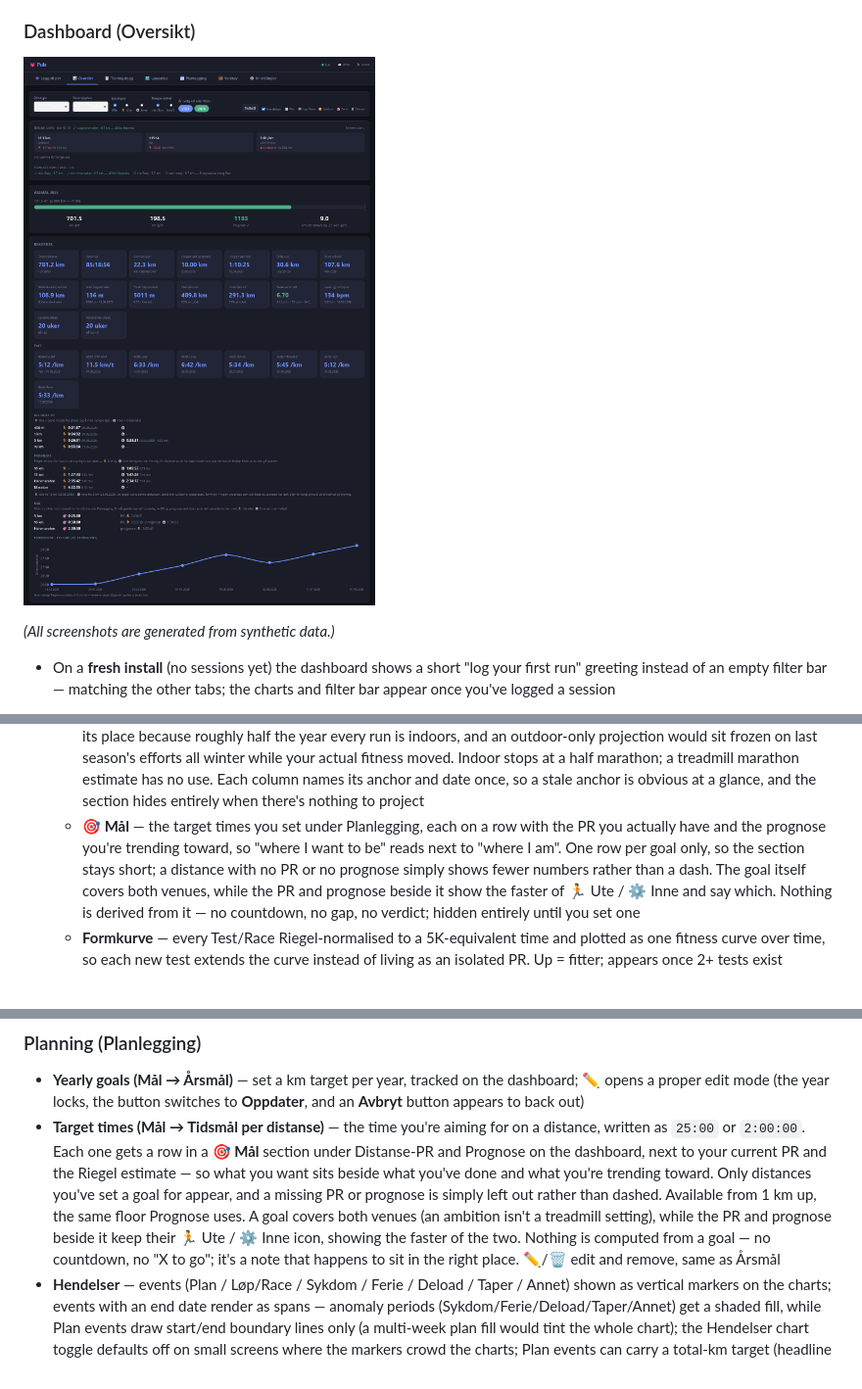
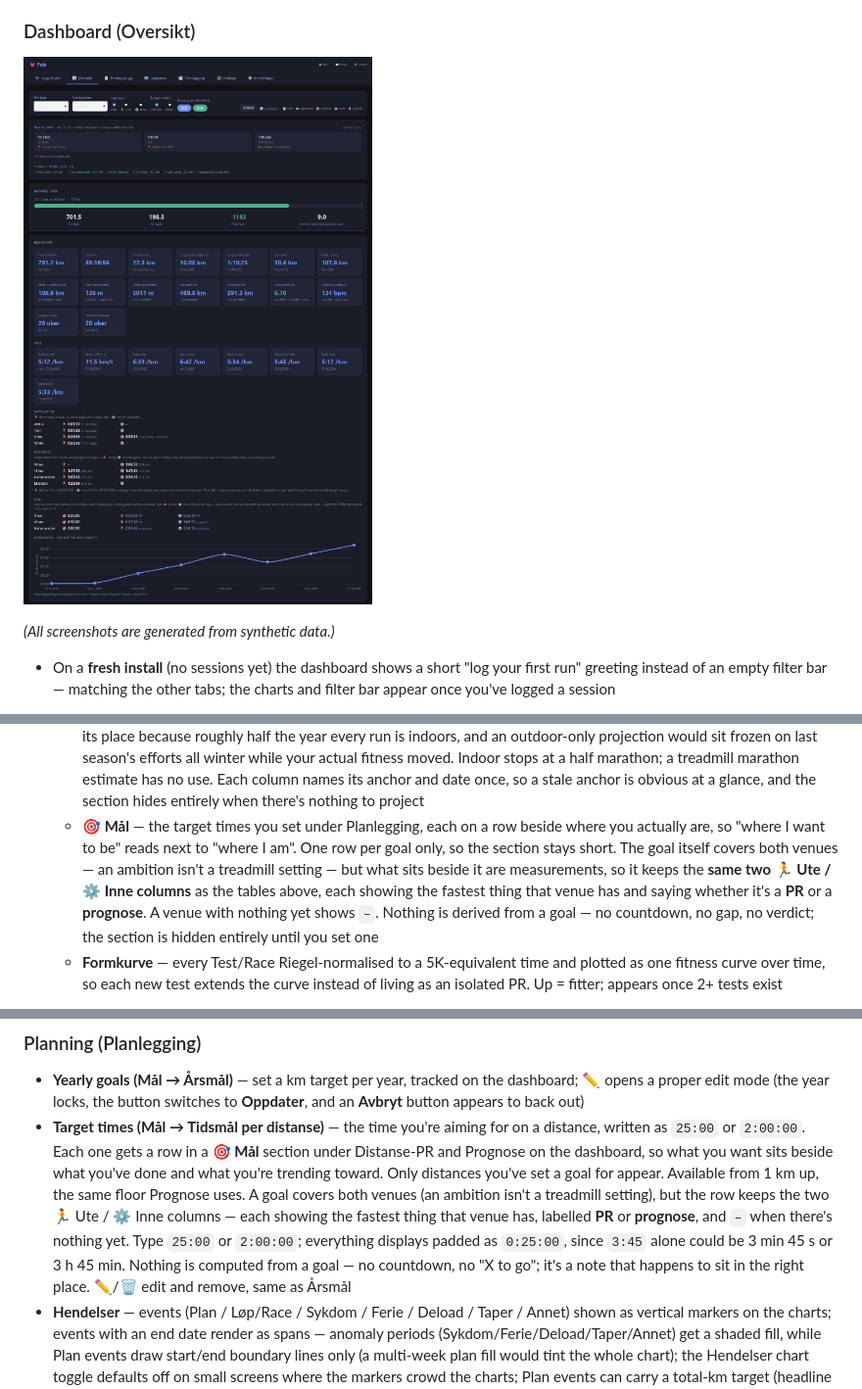
Before and after one commit to psvadev/running, a Markdown page: README.md, 3 parts joined by grey strips. Shown at 98% size. GitHub-like rendering; pictures changed too: screenshots/dashboard.png.

```diff
--- a/README.md
+++ b/README.md
@@ -42,7 +42,7 @@ A self-contained single-file running tracker — log a run in seconds and follow
     - A distance qualifies only within **±2 %** of the nominal length, so the label always means what it says — an empty cell beats a wrong one
     - Outdoor runners-up aren't mirrored here; Strava already shows the full ranking
   - **Prognose** — Riegel projections for the distances you *haven't* run yet, in the same two columns and **anchored separately per venue**: 🏃 Ute answers "what could I race?", ⚙️ Inne "what could I do on the belt?". Each prefers a maximal effort — a Test or Race in that venue — and falls back to your measured best there. The indoor column earns its place because roughly half the year every run is indoors, and an outdoor-only projection would sit frozen on last season's efforts all winter while your actual fitness moved. Indoor stops at a half marathon; a treadmill marathon estimate has no use. Each column names its anchor and date once, so a stale anchor is obvious at a glance, and the section hides entirely when there's nothing to project
-  - **🎯 Mål** — the target times you set under Planlegging, each on a row with the PR you actually have and the prognose you're trending toward, so "where I want to be" reads next to "where I am". One row per goal only, so the section stays short; a distance with no PR or no prognose simply shows fewer numbers rather than a dash. The goal itself covers both venues, while the PR and prognose beside it show the faster of 🏃 Ute / ⚙️ Inne and say which. Nothing is derived from it — no countdown, no gap, no verdict; hidden entirely until you set one
+  - **🎯 Mål** — the target times you set under Planlegging, each on a row beside where you actually are, so "where I want to be" reads next to "where I am". One row per goal only, so the section stays short. The goal itself covers both venues — an ambition isn't a treadmill setting — but what sits beside it are measurements, so it keeps the **same two 🏃 Ute / ⚙️ Inne columns** as the tables above, each showing the fastest thing that venue has and saying whether it's a **PR** or a **prognose**. A venue with nothing yet shows `–`. Nothing is derived from a goal — no countdown, no gap, no verdict; the section is hidden entirely until you set one
   - **Formkurve** — every Test/Race Riegel-normalised to a 5K-equivalent time and plotted as one fitness curve over time, so each new test extends the curve instead of living as an isolated PR. Up = fitter; appears once 2+ tests exist
 - **Innsikter** — a pool of candidates ranked by priority and recency, up to 6 shown — **fewer when fewer are worth showing**. Every card has to be an actual *event*, never filler, so a thin row means nothing noteworthy happened rather than that something was crowded out.
   - **Milestones & PRs** — km milestones (a passed one for its first 30 days only, after which it's a statistic and Rekorder owns it; an upcoming one once it's within reach, measured against your **last 4 weeks' volume** so "near" means about a month away at your current running, promoted at half that) · **fresh distance-PR** (14 days, naming the venue — "Ny 5 km-PR 🏃 ute!" — and reading the same computation the Rekorder card does, so the two can never disagree) · fastest Easy run (30 days, then Rekorder's tile carries it permanently)
@@ -119,7 +119,7 @@ An **Alle · Fullførte · Gjenstår** filter switches between every badge, the
 
 ### Planning (Planlegging)
 - **Yearly goals (Mål → Årsmål)** — set a km target per year, tracked on the dashboard; ✏️ opens a proper edit mode (the year locks, the button switches to **Oppdater**, and an **Avbryt** button appears to back out)
-- **Target times (Mål → Tidsmål per distanse)** — the time you're aiming for on a distance, written as `25:00` or `2:00:00`. Each one gets a row in a **🎯 Mål** section under Distanse-PR and Prognose on the dashboard, next to your current PR and the Riegel estimate — so what you want sits beside what you've done and what you're trending toward. Only distances you've set a goal for appear, and a missing PR or prognose is simply left out rather than dashed. Available from 1 km up, the same floor Prognose uses. A goal covers both venues (an ambition isn't a treadmill setting), while the PR and prognose beside it keep their 🏃 Ute / ⚙️ Inne icon, showing the faster of the two. Nothing is computed from a goal — no countdown, no "X to go"; it's a note that happens to sit in the right place. ✏️/🗑️ edit and remove, same as Årsmål
+- **Target times (Mål → Tidsmål per distanse)** — the time you're aiming for on a distance, written as `25:00` or `2:00:00`. Each one gets a row in a **🎯 Mål** section under Distanse-PR and Prognose on the dashboard, so what you want sits beside what you've done and what you're trending toward. Only distances you've set a goal for appear. Available from 1 km up, the same floor Prognose uses. A goal covers both venues (an ambition isn't a treadmill setting), but the row keeps the two 🏃 Ute / ⚙️ Inne columns — each showing the fastest thing that venue has, labelled **PR** or **prognose**, and `–` when there's nothing yet. Type `25:00` or `2:00:00`; everything displays padded as `0:25:00`, since `3:45` alone could be 3 min 45 s or 3 h 45 min. Nothing is computed from a goal — no countdown, no "X to go"; it's a note that happens to sit in the right place. ✏️/🗑️ edit and remove, same as Årsmål
 - **Hendelser** — events (Plan / Løp/Race / Sykdom / Ferie / Deload / Taper / Annet) shown as vertical markers on the charts; events with an end date render as spans — anomaly periods (Sykdom/Ferie/Deload/Taper/Annet) get a shaded fill, while Plan events draw start/end boundary lines only (a multi-week plan fill would tint the whole chart); the Hendelser chart toggle defaults off on small screens where the markers crowd the charts; Plan events can carry a total-km target (headline metric — steadier than weekly, since deload/taper weeks legitimately vary) plus optional weekly km/run targets, and drive the Treningsblokker cards; ✏️ opens the event in the form for in-place editing (e.g. adding an end date after the fact) — the button flips to "Lagre endringer" with an Avbryt escape
 - **Sko** — manage shoe list with km totals; set an optional **km wear limit** and **obtained month** per shoe (via **Rediger** on existing shoes) so each card shows its **age** (e.g. "Kjøpt jun 2024 · 1 år 1 mnd") next to the km-wear bar; **Pensjonér** a shoe to hide it from the form dropdown while keeping historical data; **Aktiver** restores it; used in the log filter and form dropdown. A **Standard sko** row picks a default shoe per venue (*Utendørs* / *Tredemølle*) — the log form pre-selects that shoe by run type (and swaps when you toggle Ute↔Inne), still overridable per session
 - **Løp & Races** — lists all race events with matched session stats. A race event can carry an optional **Distanse (km)**, which shows on upcoming races (where the stats line was otherwise blank), is named in the race-countdown insight, and lets the session match pick the run *closest to that distance* rather than the longest one nearby. It also appears in the **Hendelser** row itself, in the space a race's missing end date leaves — "Runna 5K test" carries the distance in its name, "adidas x Anton Sport: Social Run" doesn't, and since the field steers which run gets matched, a blank one is worth being able to see. Selecting **Løp/Race** in Hendelser swaps the Sluttdato field for Distanse — a race is one day. Both Hendelser and Løp & Races show the **10 most recent** by default with a **▾ Vis alle (N)** / **▴ Vis færre** toggle when there are more
```
Also changed, not shown: DATA.md (+5 -2 lines), 2 other files.
